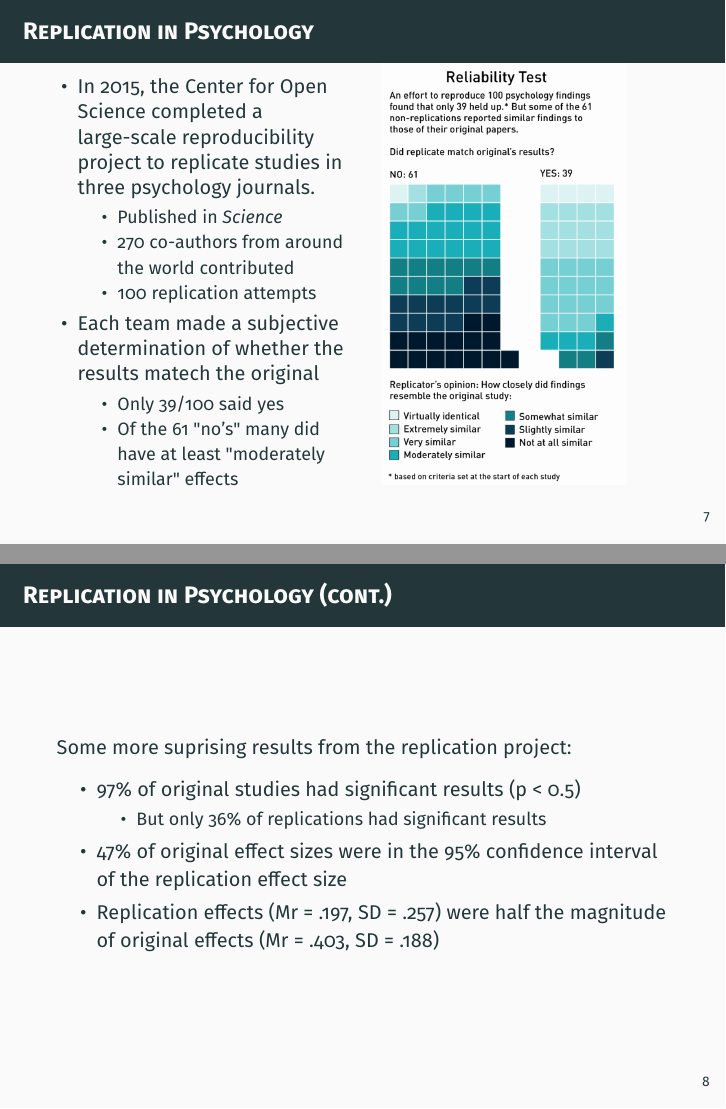
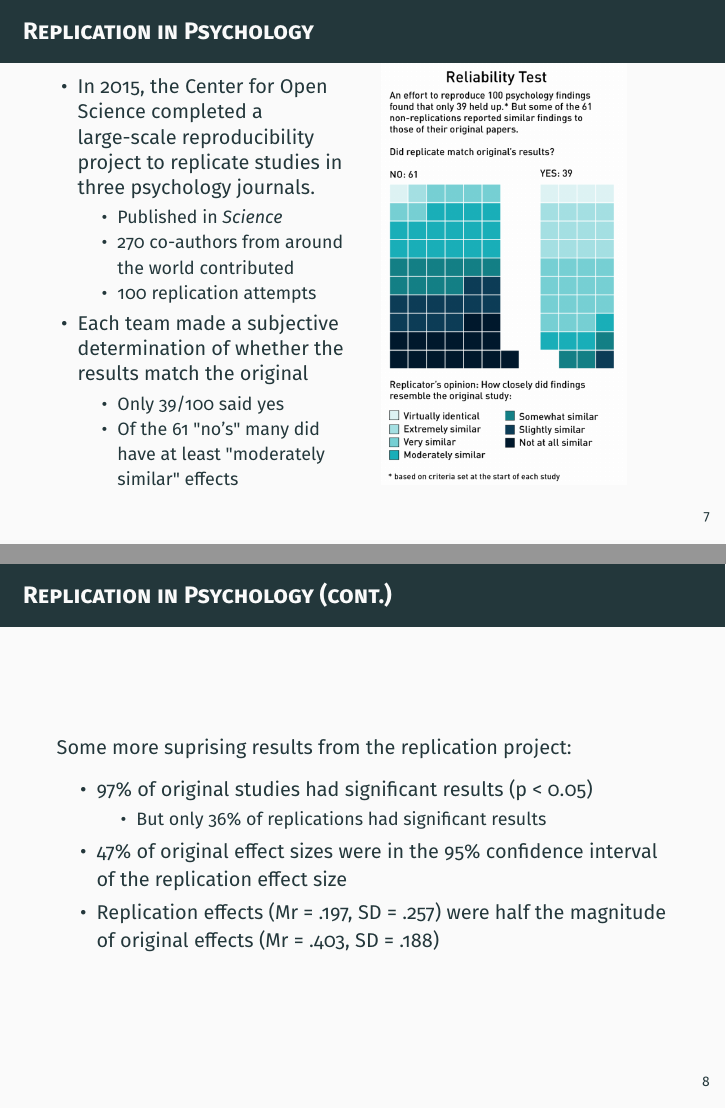
Before and after one commit to mids-w203/slides, LaTeX slides (unit_13/unit_13.tex): pages 9 and 10 of 104, joined at a grey line. Compiled offline with pdfLaTeX.

Commit message:
JSPS typo fix

```diff
--- a/unit_13/unit_13.tex
+++ b/unit_13/unit_13.tex
@@ -138,7 +138,7 @@
         \item 270 co-authors from around the world contributed
         \item 100 replication attempts
       \end{itemize}
-      \item Each team made a subjective determination of whether the results matech the original
+      \item Each team made a subjective determination of whether the results match the original
       \begin{itemize}
         \item Only 39/100 said yes
         \item Of the 61 "no's" many did have at least "moderately similar" effects
@@ -157,7 +157,7 @@
 
   Some more suprising results from the replication project:
   \begin{itemize}
-    \item 97\% of original studies had significant results (p < 0.5)
+    \item 97\% of original studies had significant results (p < 0.05)
     \begin{itemize}
         \item But only 36\% of replications had significant results
     \end{itemize}
```
Also changed, not shown: unit_13/unit_13.tex (2 more changed lines).
